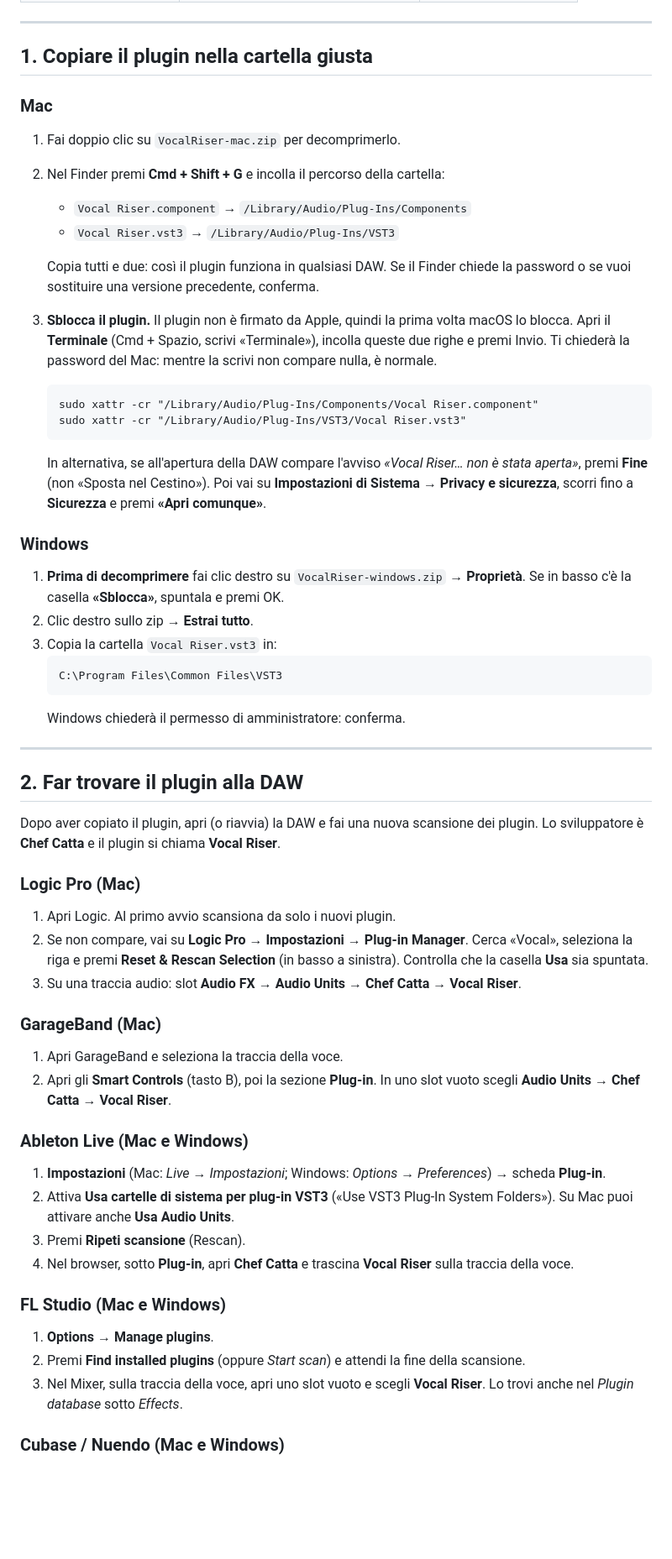
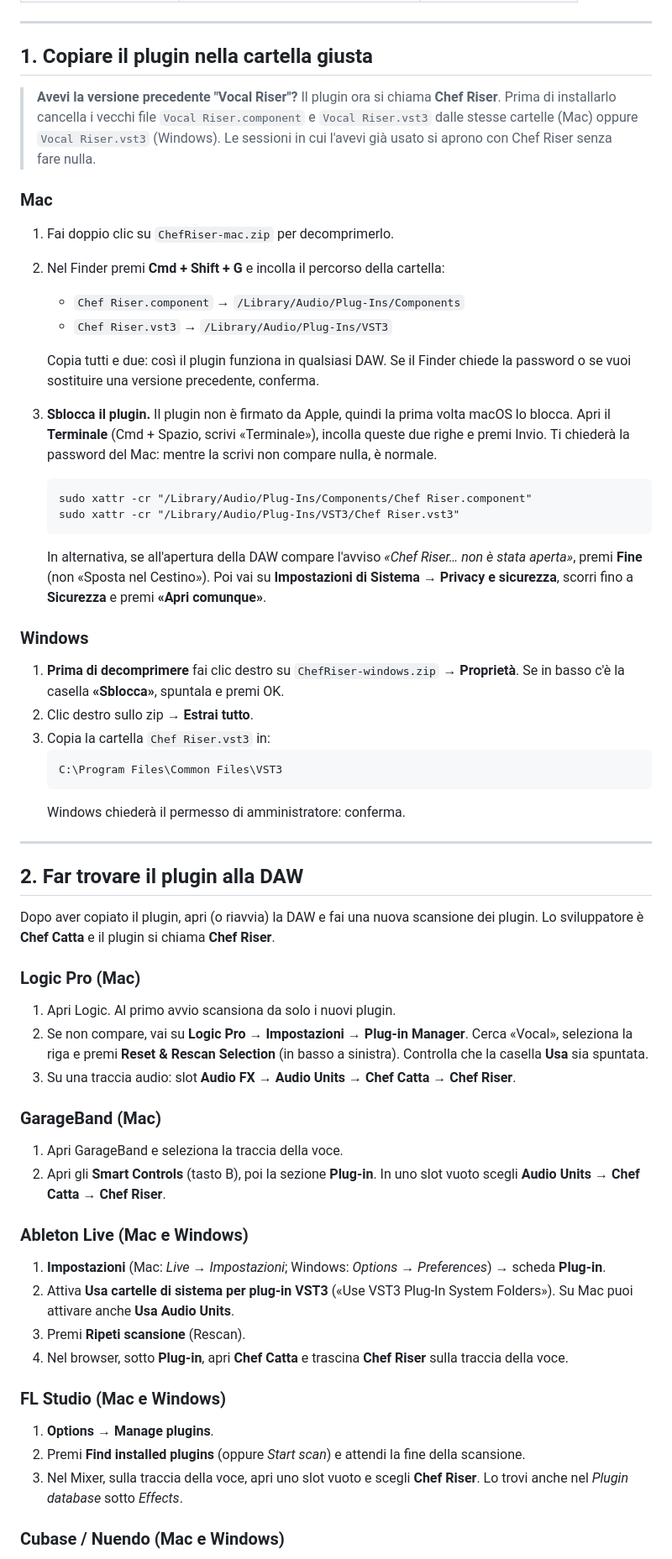
Before and after one commit to chefcatta/Vocal-Riser, a Markdown page: INSTALLAZIONE.md, the part around one of its changes. Shown at 84% size. Rendered like a GitHub page; blank space fills up the shorter version.

````diff
--- a/INSTALLAZIONE.md
+++ b/INSTALLAZIONE.md
@@ -27,26 +27,28 @@ Quale formato usa la tua DAW:
 
 ## 1. Copiare il plugin nella cartella giusta
 
+> **Avevi la versione precedente "Vocal Riser"?** Il plugin ora si chiama **Chef Riser**. Prima di installarlo cancella i vecchi file `Vocal Riser.component` e `Vocal Riser.vst3` dalle stesse cartelle (Mac) oppure `Vocal Riser.vst3` (Windows). Le sessioni in cui l'avevi già usato si aprono con Chef Riser senza fare nulla.
+
 ### Mac
 
-1. Fai doppio clic su `VocalRiser-mac.zip` per decomprimerlo.
+1. Fai doppio clic su `ChefRiser-mac.zip` per decomprimerlo.
 2. Nel Finder premi **Cmd + Shift + G** e incolla il percorso della cartella:
-   - `Vocal Riser.component` → `/Library/Audio/Plug-Ins/Components`
-   - `Vocal Riser.vst3` → `/Library/Audio/Plug-Ins/VST3`
+   - `Chef Riser.component` → `/Library/Audio/Plug-Ins/Components`
+   - `Chef Riser.vst3` → `/Library/Audio/Plug-Ins/VST3`
 
    Copia tutti e due: così il plugin funziona in qualsiasi DAW. Se il Finder chiede la password o se vuoi sostituire una versione precedente, conferma.
 3. **Sblocca il plugin.** Il plugin non è firmato da Apple, quindi la prima volta macOS lo blocca. Apri il **Terminale** (Cmd + Spazio, scrivi «Terminale»), incolla queste due righe e premi Invio. Ti chiederà la password del Mac: mentre la scrivi non compare nulla, è normale.
    ```
-   sudo xattr -cr "/Library/Audio/Plug-Ins/Components/Vocal Riser.component"
-   sudo xattr -cr "/Library/Audio/Plug-Ins/VST3/Vocal Riser.vst3"
+   sudo xattr -cr "/Library/Audio/Plug-Ins/Components/Chef Riser.component"
+   sudo xattr -cr "/Library/Audio/Plug-Ins/VST3/Chef Riser.vst3"
    ```
-   In alternativa, se all'apertura della DAW compare l'avviso *«Vocal Riser… non è stata aperta»*, premi **Fine** (non «Sposta nel Cestino»). Poi vai su **Impostazioni di Sistema → Privacy e sicurezza**, scorri fino a **Sicurezza** e premi **«Apri comunque»**.
+   In alternativa, se all'apertura della DAW compare l'avviso *«Chef Riser… non è stata aperta»*, premi **Fine** (non «Sposta nel Cestino»). Poi vai su **Impostazioni di Sistema → Privacy e sicurezza**, scorri fino a **Sicurezza** e premi **«Apri comunque»**.
 
 ### Windows
 
-1. **Prima di decomprimere** fai clic destro su `VocalRiser-windows.zip` → **Proprietà**. Se in basso c'è la casella **«Sblocca»**, spuntala e premi OK.
+1. **Prima di decomprimere** fai clic destro su `ChefRiser-windows.zip` → **Proprietà**. Se in basso c'è la casella **«Sblocca»**, spuntala e premi OK.
 2. Clic destro sullo zip → **Estrai tutto**.
-3. Copia la cartella `Vocal Riser.vst3` in:
+3. Copia la cartella `Chef Riser.vst3` in:
    ```
    C:\Program Files\Common Files\VST3
    ```
@@ -56,27 +58,27 @@ Quale formato usa la tua DAW:
 
 ## 2. Far trovare il plugin alla DAW
 
-Dopo aver copiato il plugin, apri (o riavvia) la DAW e fai una nuova scansione dei plugin. Lo sviluppatore è **Chef Catta** e il plugin si chiama **Vocal Riser**.
+Dopo aver copiato il plugin, apri (o riavvia) la DAW e fai una nuova scansione dei plugin. Lo sviluppatore è **Chef Catta** e il plugin si chiama **Chef Riser**.
 
 ### Logic Pro (Mac)
 1. Apri Logic. Al primo avvio scansiona da solo i nuovi plugin.
 2. Se non compare, vai su **Logic Pro → Impostazioni → Plug-in Manager**. Cerca «Vocal», seleziona la riga e premi **Reset & Rescan Selection** (in basso a sinistra). Controlla che la casella **Usa** sia spuntata.
-3. Su una traccia audio: slot **Audio FX → Audio Units → Chef Catta → Vocal Riser**.
+3. Su una traccia audio: slot **Audio FX → Audio Units → Chef Catta → Chef Riser**.
 
 ### GarageBand (Mac)
 1. Apri GarageBand e seleziona la traccia della voce.
-2. Apri gli **Smart Controls** (tasto B), poi la sezione **Plug-in**. In uno slot vuoto scegli **Audio Units → Chef Catta → Vocal Riser**.
+2. Apri gli **Smart Controls** (tasto B), poi la sezione **Plug-in**. In uno slot vuoto scegli **Audio Units → Chef Catta → Chef Riser**.
 
 ### Ableton Live (Mac e Windows)
 1. **Impostazioni** (Mac: *Live → Impostazioni*; Windows: *Options → Preferences*) → scheda **Plug-in**.
 2. Attiva **Usa cartelle di sistema per plug-in VST3** («Use VST3 Plug-In System Folders»). Su Mac puoi attivare anche **Usa Audio Units**.
 3. Premi **Ripeti scansione** (Rescan).
-4. Nel browser, sotto **Plug-in**, apri **Chef Catta** e trascina **Vocal Riser** sulla traccia della voce.
+4. Nel browser, sotto **Plug-in**, apri **Chef Catta** e trascina **Chef Riser** sulla traccia della voce.
 
 ### FL Studio (Mac e Windows)
 1. **Options → Manage plugins**.
 2. Premi **Find installed plugins** (oppure *Start scan*) e attendi la fine della scansione.
-3. Nel Mixer, sulla traccia della voce, apri uno slot vuoto e scegli **Vocal Riser**. Lo trovi anche nel *Plugin database* sotto *Effects*.
+3. Nel Mixer, sulla traccia della voce, apri uno slot vuoto e scegli **Chef Riser**. Lo trovi anche nel *Plugin database* sotto *Effects*.
 
 ### Cubase / Nuendo (Mac e Windows)
 1. Cubase scansiona i plugin VST3 all'avvio: riavvialo dopo l'installazione.
````
Also changed, not shown: other parts of INSTALLAZIONE.md (+12 -12 lines), README.md (+6 -6 lines), screenshot.png, 5 other files.
